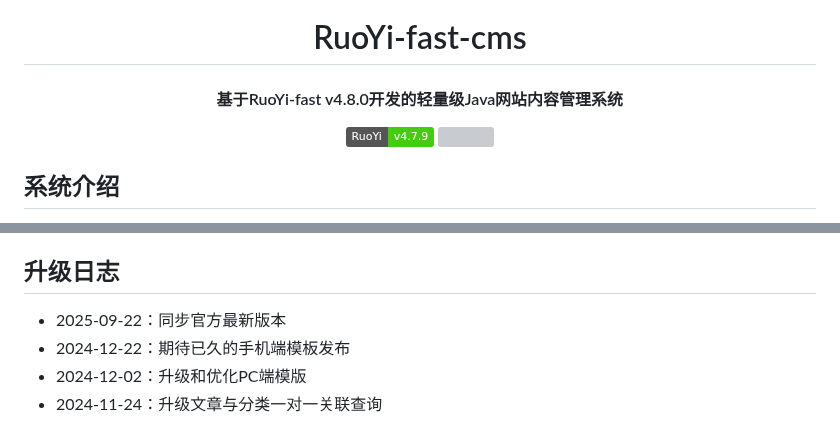
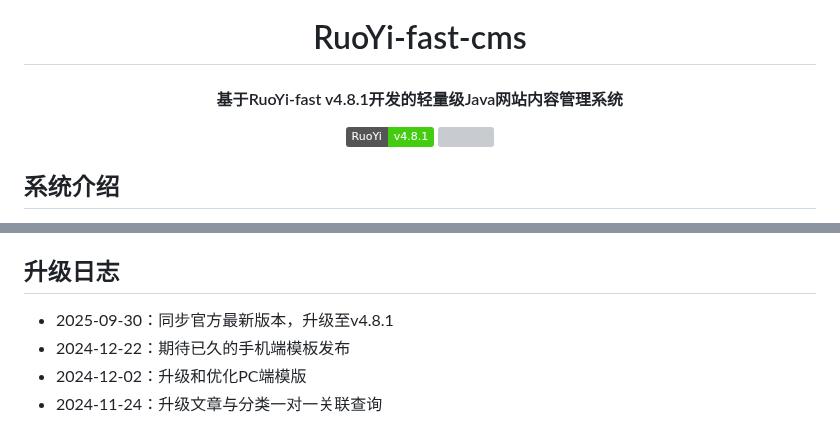
Before and after one commit to huangxing2010/RuoYi-fast-cms, a Markdown page: README.md, 2 parts joined by grey strips. Drawn GitHub-style; badges without logos; grey boxes are pictures that could not be loaded.

```diff
--- a/README.md
+++ b/README.md
@@ -5,9 +5,9 @@
 </p>
 
 <h1 align="center" style="margin: 30px 0 30px; font-weight: bold;">RuoYi-fast-cms </h1>
-<h4 align="center">基于RuoYi-fast v4.8.0开发的轻量级Java网站内容管理系统</h4>
+<h4 align="center">基于RuoYi-fast v4.8.1开发的轻量级Java网站内容管理系统</h4>
 <p align="center">
-	<a href="https://github.com/yangzongzhuan/RuoYi-fast"><img src="https://img.shields.io/badge/RuoYi-v4.7.9-brightgreen.svg"></a>
+	<a href="https://github.com/yangzongzhuan/RuoYi-fast"><img src="https://img.shields.io/badge/RuoYi-v4.8.1-brightgreen.svg"></a>
 	<a href="https://github.com/yangzongzhuan/RuoYi-fast?tab=MIT-1-ov-file#readme"><img src="https://img.shields.io/github/license/mashape/apistatus.svg"></a>
 </p>
 
@@ -22,7 +22,7 @@
 * Maven >= 3.0
 
 ## 升级日志
-* 2025-09-22：同步官方最新版本
+* 2025-09-30：同步官方最新版本，升级至v4.8.1
 * 2024-12-22：期待已久的手机端模板发布
 * 2024-12-02：升级和优化PC端模版
 * 2024-11-24：升级文章与分类一对一关联查询
```
